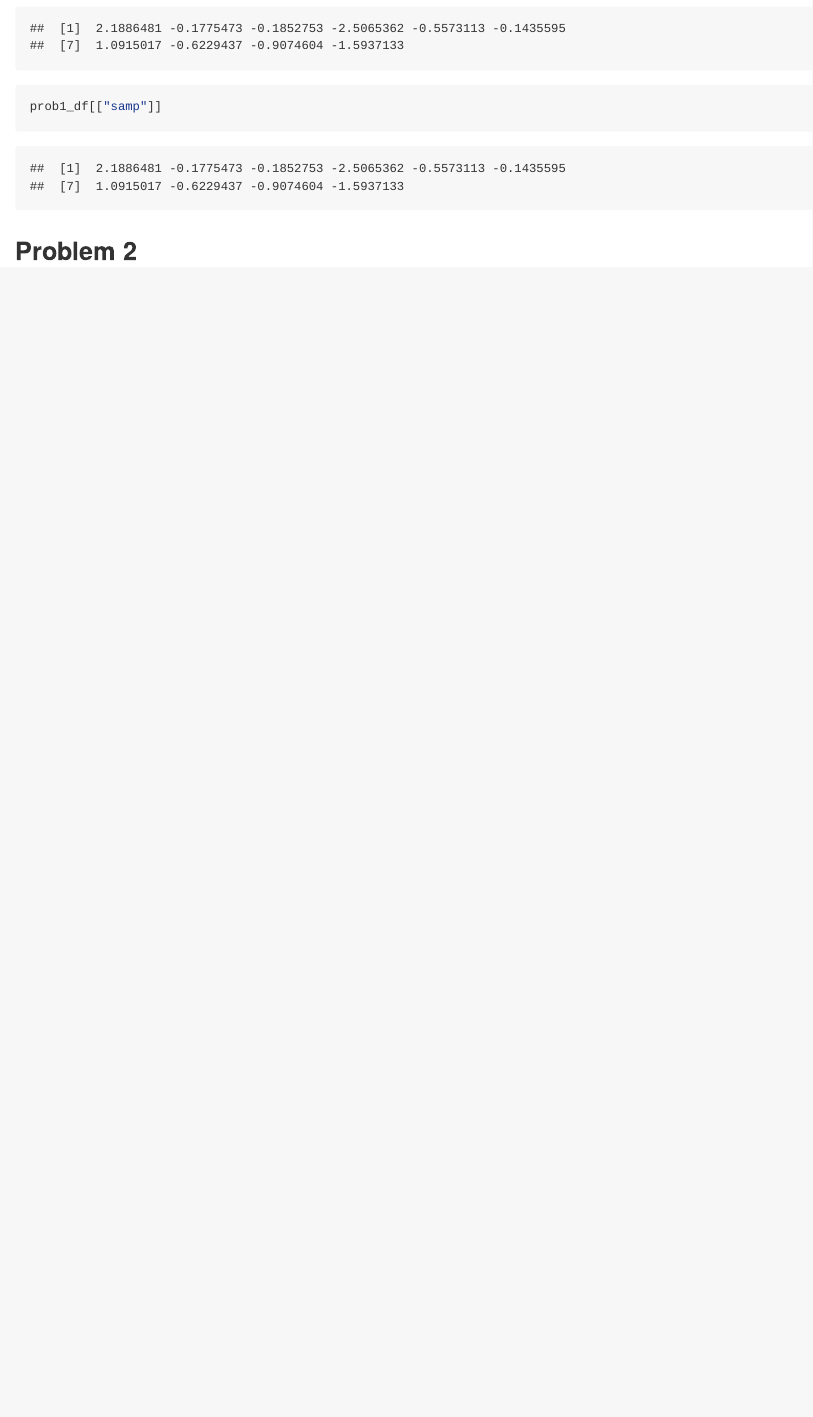
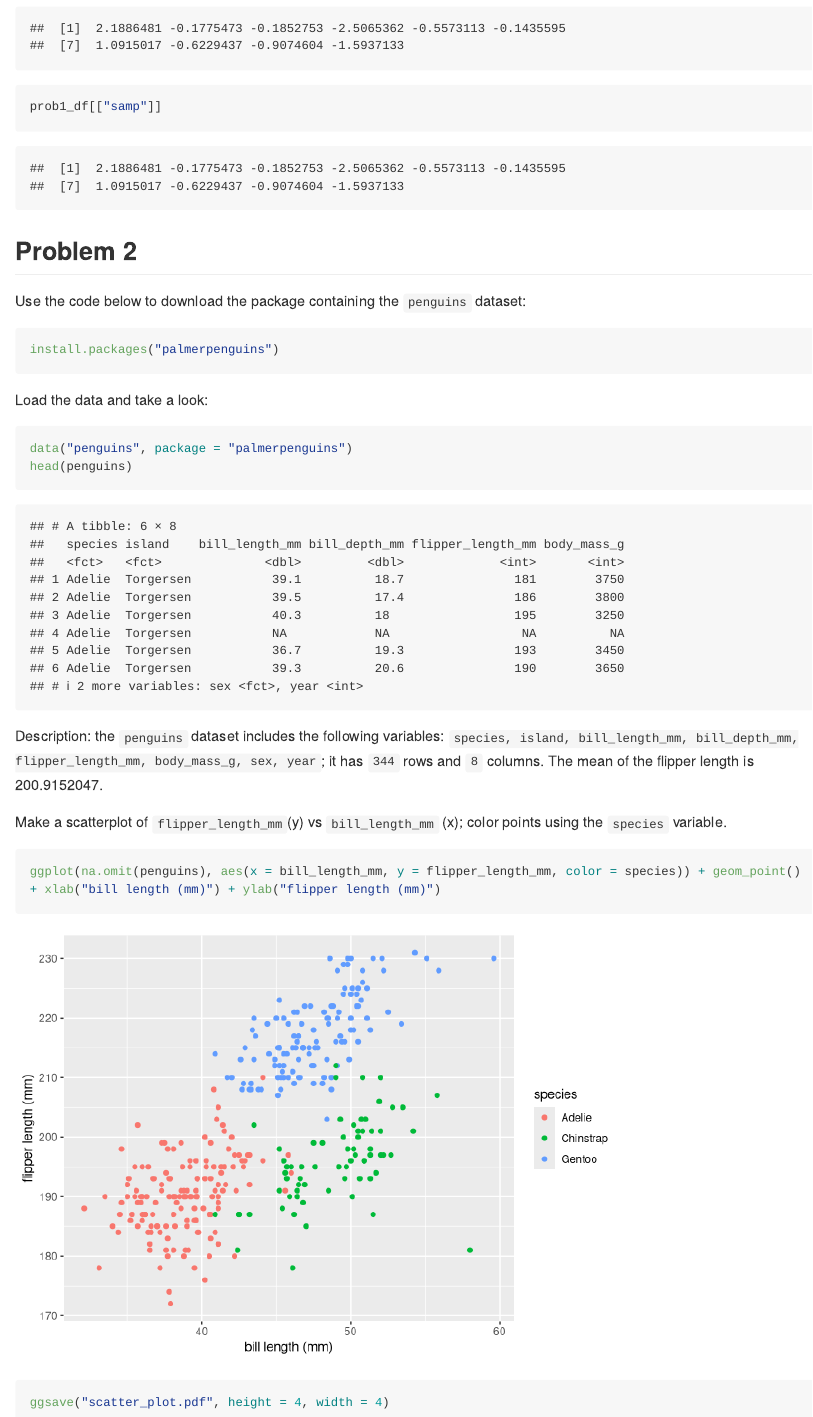
Before and after one commit to bc2918/p8105_hw1_bc2918, an R Markdown document (template.Rmd): the page in a window 1100 px wide, from 3080 px down. Rendered offline with R 4.5, knitr and Pandoc, with nearby package versions; code that draws random numbers runs with fixed seeds of ours; long lines of code are wrapped.

Commit message:
problem 2 - load data, plot and save

````diff
--- a/template.Rmd
+++ b/template.Rmd
@@ -72,3 +72,26 @@
 
 
 ## Problem 2
+
+Use the code below to download the package containing the `penguins` dataset:
+
+```{r eval = FALSE}
+install.packages("palmerpenguins")
+```
+
+Load the data and take a look:
+```{r load_and_view}
+data("penguins", package = "palmerpenguins")
+head(penguins)
+```
+
+Description:
+the `penguins` dataset includes the following variables: ``r names(penguins)``; it has ``r nrow(penguins)`` rows and ``r ncol(penguins)`` columns. The mean of the flipper length is `r mean(na.omit(pull(penguins, flipper_length_mm)))`.
+
+Make a scatterplot of `flipper_length_mm `(y) vs `bill_length_mm` (x); color points using the `species` variable.
+
+```{r plot_and_save}
+ggplot(na.omit(penguins), aes(x = bill_length_mm, y = flipper_length_mm, color = species)) + geom_point() + xlab("bill length (mm)") + ylab("flipper length (mm)")
+
+ggsave("scatter_plot.pdf", height = 4, width = 4)
+```
````
Also changed, not shown: scatter_plot.pdf (added), template.md, template_files/figure-gfm/plot_and_save-1.png (added).
